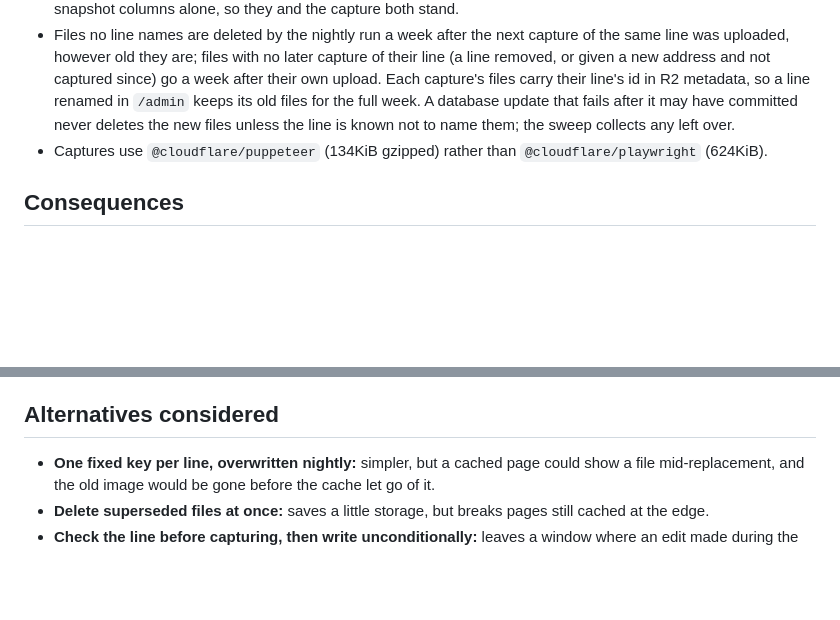
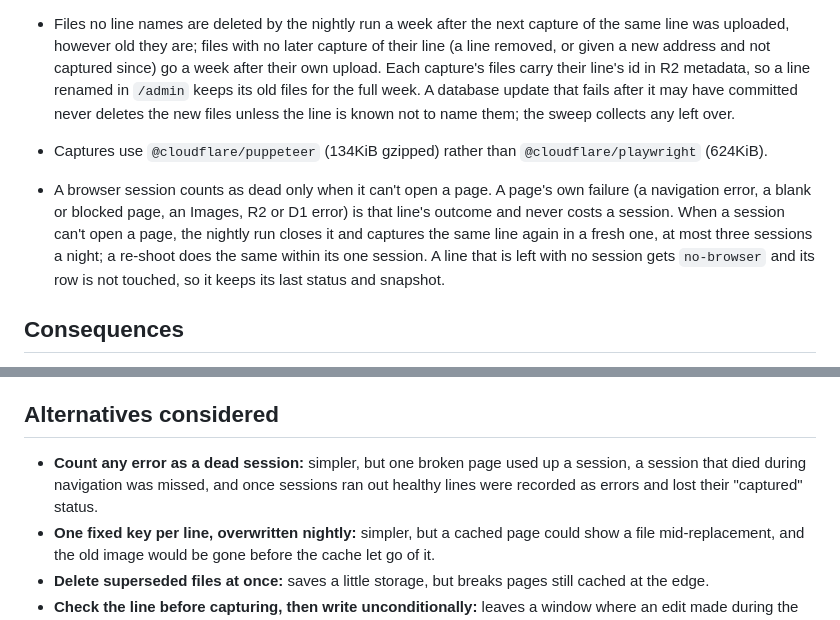
Before and after one commit to curiousgeorgios/personal-website, a Markdown page: docs/adr/0014-snapshots-under-fresh-keys-with-guarded-updates.md, 2 parts joined by grey strips. Rendered like a GitHub page; blank space fills up the shorter version.

Commit message:
docs: ADR-0014 a session is dead only when it can't open a page, and a line left without one keeps its row

```diff
--- a/docs/adr/0014-snapshots-under-fresh-keys-with-guarded-updates.md
+++ b/docs/adr/0014-snapshots-under-fresh-keys-with-guarded-updates.md
@@ -15,12 +15,15 @@ ADR-0002 chose always-fresh snapshots: a separate Worker captures each line's pa
 - Files no line names are deleted by the nightly run a week after the next capture of the same line was uploaded, however old they are; files with no later capture of their line (a line removed, or given a new address and not captured since) go a week after their own upload. Each capture's files carry their line's id in R2 metadata, so a line renamed in `/admin` keeps its old files for the full week. A database update that fails after it may have committed never deletes the new files unless the line is known not to name them; the sweep collects any left over.
 - Captures use `@cloudflare/puppeteer` (134KiB gzipped) rather than `@cloudflare/playwright` (624KiB).
 
+- A browser session counts as dead only when it can't open a page. A page's own failure (a navigation error, a blank or blocked page, an Images, R2 or D1 error) is that line's outcome and never costs a session. When a session can't open a page, the nightly run closes it and captures the same line again in a fresh one, at most three sessions a night; a re-shoot does the same within its one session. A line that is left with no session gets `no-browser` and its row is not touched, so it keeps its last status and snapshot.
+
 ## Consequences
 
 A cached page never names a half-replaced file, and George's changes always win over a capture that was already running. It never names a missing one either, with one narrow exception: a line removed or given a new address in `/admin` whose newest capture is over a week old (its captures have been failing) loses those files at the next nightly run, and if that save's purge failed, a stale copy of the page can still name them for up to a day. R2 holds each line's previous capture for a week after it was replaced, a few hundred KB per line per day, which costs next to nothing. Changing a line's page to snapshot clears its old snapshot at once (plan 3), and the old files go with the next week-old clean-up. The design depends on keys never being reused, which the ULID guarantees. Two faults together (a capture's clean-up failing, then a later capture of the same line) can start a file's week early, and the re-read after a failed update assumes D1 reads come from the primary; turning on read replication would mean pinning that read to it. Moving to Playwright later would mean a larger Worker for the same capture.
 
 ## Alternatives considered
 
+- **Count any error as a dead session:** simpler, but one broken page used up a session, a session that died during navigation was missed, and once sessions ran out healthy lines were recorded as errors and lost their "captured" status.
 - **One fixed key per line, overwritten nightly:** simpler, but a cached page could show a file mid-replacement, and the old image would be gone before the cache let go of it.
 - **Delete superseded files at once:** saves a little storage, but breaks pages still cached at the edge.
 - **Check the line before capturing, then write unconditionally:** leaves a window where an edit made during the capture is overwritten.
```
